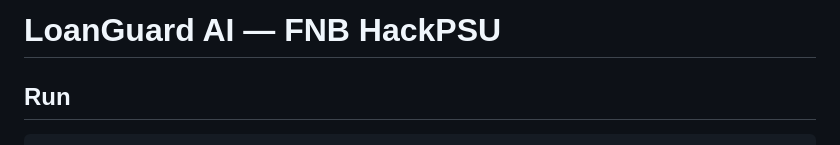
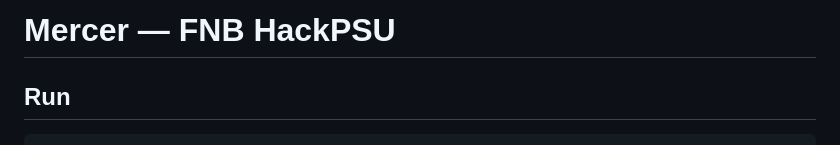
Before and after one commit to ecefour15/HackPSU-Mercer, a Markdown page: README.md, the part around the change. Rendered like a GitHub page.

Commit message:
Update project name from LoanGuard AI to Mercer
Larp

```diff
--- a/README.md
+++ b/README.md
@@ -1,4 +1,4 @@
-# LoanGuard AI — FNB HackPSU
+# Mercer — FNB HackPSU
 
 ## Run
 
```
